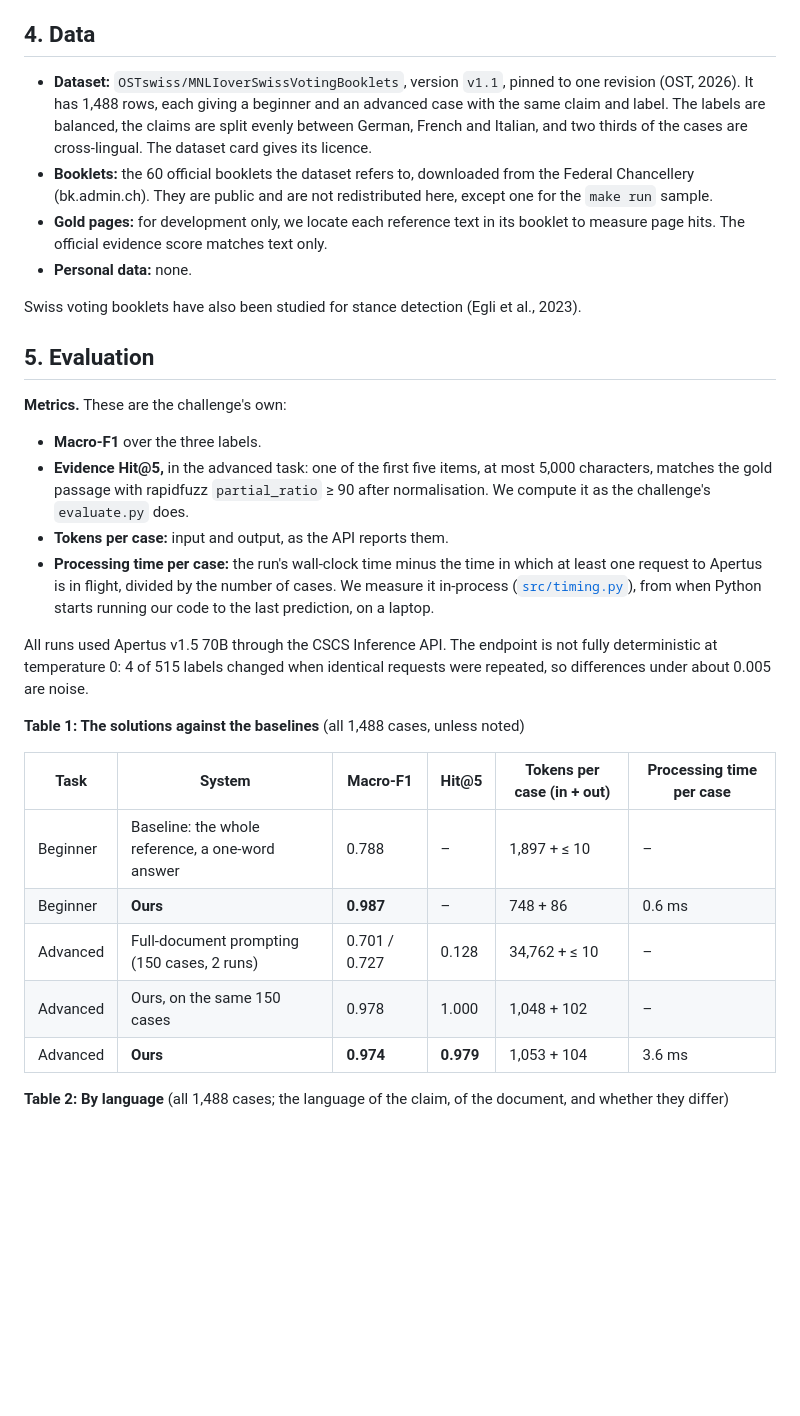
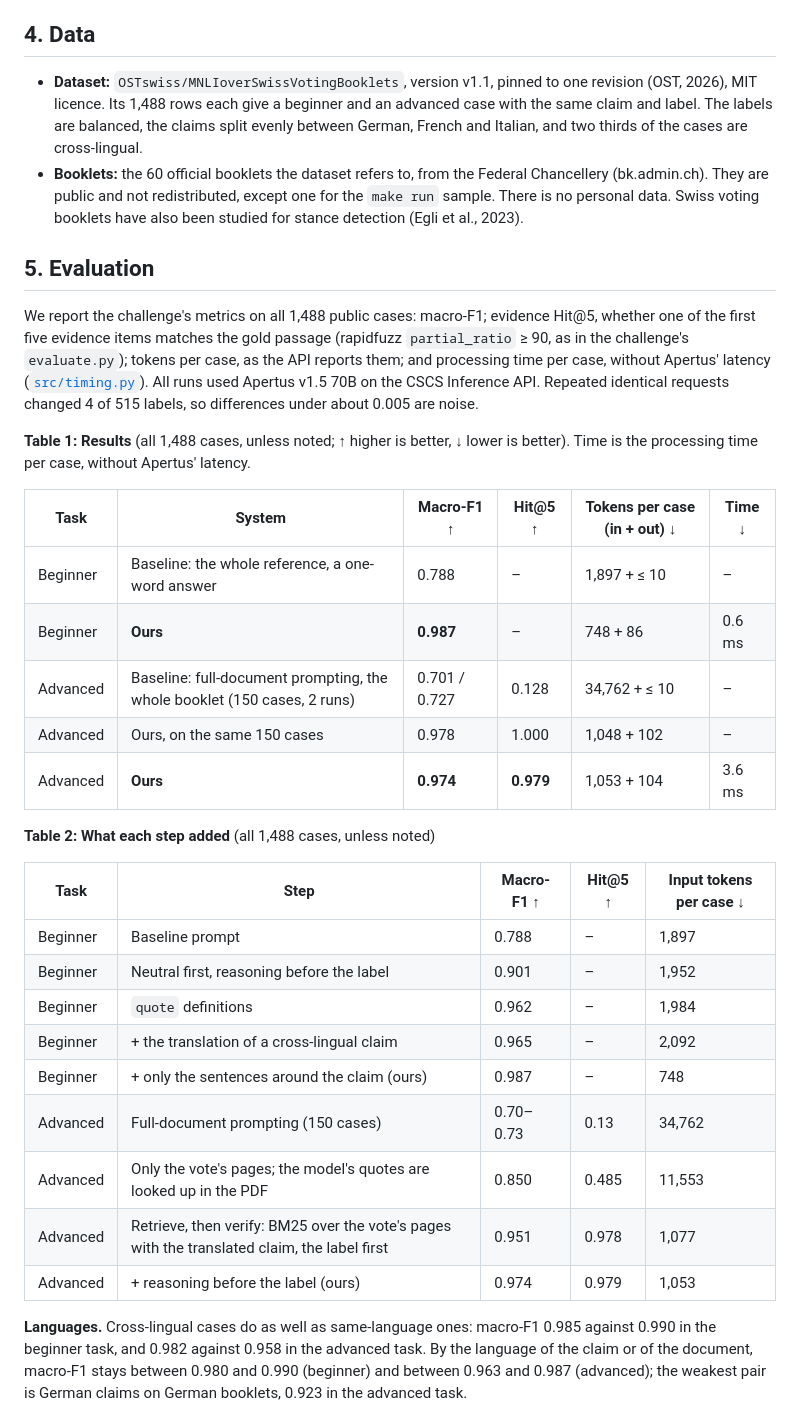
Before and after one commit to pgied/apertushack-fact-checking-pub, a Markdown page: track_2a/technical_report.md, the part around one of its changes. Drawn GitHub-style; blank space fills up the shorter version.

```diff
--- a/track_2a/technical_report.md
+++ b/track_2a/technical_report.md
@@ -86,33 +78,36 @@ The evidence is the reference shown, with page `null`, and none for a neutral an
 
 ## 4. Data
 
-- **Dataset:** `OSTswiss/MNLIoverSwissVotingBooklets`, version `v1.1`, pinned to one revision (OST, 2026). It has 1,488 rows, each giving a beginner and an advanced case with the same claim and label. The labels are balanced, the claims are split evenly between German, French and Italian, and two thirds of the cases are cross-lingual. The dataset card gives its licence.
-- **Booklets:** the 60 official booklets the dataset refers to, downloaded from the Federal Chancellery (bk.admin.ch). They are public and are not redistributed here, except one for the `make run` sample.
-- **Gold pages:** for development only, we locate each reference text in its booklet to measure page hits. The official evidence score matches text only.
-- **Personal data:** none.
-
-Swiss voting booklets have also been studied for stance detection (Egli et al., 2023).
+- **Dataset:** `OSTswiss/MNLIoverSwissVotingBooklets`, version v1.1, pinned to one revision (OST, 2026), MIT licence. Its 1,488 rows each give a beginner and an advanced case with the same claim and label. The labels are balanced, the claims split evenly between German, French and Italian, and two thirds of the cases are cross-lingual.
+- **Booklets:** the 60 official booklets the dataset refers to, from the Federal Chancellery (bk.admin.ch). They are public and not redistributed, except one for the `make run` sample. There is no personal data. Swiss voting booklets have also been studied for stance detection (Egli et al., 2023).
 
 ## 5. Evaluation
 
-**Metrics.** These are the challenge's own:
+We report the challenge's metrics on all 1,488 public cases: macro-F1; evidence Hit@5, whether one of the first five evidence items matches the gold passage (rapidfuzz `partial_ratio` ≥ 90, as in the challenge's `evaluate.py`); tokens per case, as the API reports them; and processing time per case, without Apertus' latency ([`src/timing.py`](src/timing.py)). All runs used Apertus v1.5 70B on the CSCS Inference API. Repeated identical requests changed 4 of 515 labels, so differences under about 0.005 are noise.
 
-- **Macro-F1** over the three labels.
-- **Evidence Hit@5,** in the advanced task: one of the first five items, at most 5,000 characters, matches the gold passage with rapidfuzz `partial_ratio` ≥ 90 after normalisation. We compute it as the challenge's `evaluate.py` does.
-- **Tokens per case:** input and output, as the API reports them.
-- **Processing time per case:** the run's wall-clock time minus the time in which at least one request to Apertus is in flight, divided by the number of cases. We measure it in-process ([`src/timing.py`](src/timing.py)), from when Python starts running our code to the last prediction, on a laptop.
+**Table 1: Results** (all 1,488 cases, unless noted; ↑ higher is better, ↓ lower is better). Time is the processing time per case, without Apertus' latency.
 
-All runs used Apertus v1.5 70B through the CSCS Inference API. The endpoint is not fully deterministic at temperature 0: 4 of 515 labels changed when identical requests were repeated, so differences under about 0.005 are noise.
+| Task     | System                                                                   | Macro-F1 ↑    | Hit@5 ↑   | Tokens per case (in + out) ↓ | Time ↓ |
+| -------- | ------------------------------------------------------------------------ | ------------- | --------- | ---------------------------- | ------ |
+| Beginner | Baseline: the whole reference, a one-word answer                         | 0.788         | –         | 1,897 + ≤ 10                 | –      |
+| Beginner | **Ours**                                                                 | **0.987**     | –         | 748 + 86                     | 0.6 ms |
+| Advanced | Baseline: full-document prompting, the whole booklet (150 cases, 2 runs) | 0.701 / 0.727 | 0.128     | 34,762 + ≤ 10                | –      |
+| Advanced | Ours, on the same 150 cases                                              | 0.978         | 1.000     | 1,048 + 102                  | –      |
+| Advanced | **Ours**                                                                 | **0.974**     | **0.979** | 1,053 + 104                  | 3.6 ms |
 
-**Table 1: The solutions against the baselines** (all 1,488 cases, unless noted)
+**Table 2: What each step added** (all 1,488 cases, unless noted)
 
-| Task     | System                                           | Macro-F1      | Hit@5     | Tokens per case (in + out) | Processing time per case |
-| -------- | ------------------------------------------------ | ------------- | --------- | -------------------------- | ------------------------ |
-| Beginner | Baseline: the whole reference, a one-word answer | 0.788         | –         | 1,897 + ≤ 10               | –                        |
-| Beginner | **Ours**                                         | **0.987**     | –         | 748 + 86                   | 0.6 ms                   |
-| Advanced | Full-document prompting (150 cases, 2 runs)      | 0.701 / 0.727 | 0.128     | 34,762 + ≤ 10              | –                        |
-| Advanced | Ours, on the same 150 cases                      | 0.978         | 1.000     | 1,048 + 102                | –                        |
-| Advanced | **Ours**                                         | **0.974**     | **0.979** | 1,053 + 104                | 3.6 ms                   |
+| Task     | Step                                                                                         | Macro-F1 ↑ | Hit@5 ↑ | Input tokens per case ↓ |
+| -------- | -------------------------------------------------------------------------------------------- | ---------- | ------- | ----------------------- |
+| Beginner | Baseline prompt                                                                              | 0.788      | –       | 1,897                   |
+| Beginner | Neutral first, reasoning before the label                                                    | 0.901      | –       | 1,952                   |
+| Beginner | `quote` definitions                                                                          | 0.962      | –       | 1,984                   |
+| Beginner | + the translation of a cross-lingual claim                                                   | 0.965      | –       | 2,092                   |
+| Beginner | + only the sentences around the claim (ours)                                                 | 0.987      | –       | 748                     |
+| Advanced | Full-document prompting (150 cases)                                                          | 0.70–0.73  | 0.13    | 34,762                  |
+| Advanced | Only the vote's pages; the model's quotes are looked up in the PDF                           | 0.850      | 0.485   | 11,553                  |
+| Advanced | Retrieve, then verify: BM25 over the vote's pages with the translated claim, the label first | 0.951      | 0.978   | 1,077                   |
+| Advanced | + reasoning before the label (ours)                                                          | 0.974      | 0.979   | 1,053                   |
 
-**Table 2: By language** (all 1,488 cases; the language of the claim, of the document, and whether they differ)
+**Languages.** Cross-lingual cases do as well as same-language ones: macro-F1 0.985 against 0.990 in the beginner task, and 0.982 against 0.958 in the advanced task. By the language of the claim or of the document, macro-F1 stays between 0.980 and 0.990 (beginner) and between 0.963 and 0.987 (advanced); the weakest pair is German claims on German booklets, 0.923 in the advanced task.
 
```
Also changed, not shown: other parts of track_2a/technical_report.md (+52 -99 lines).
